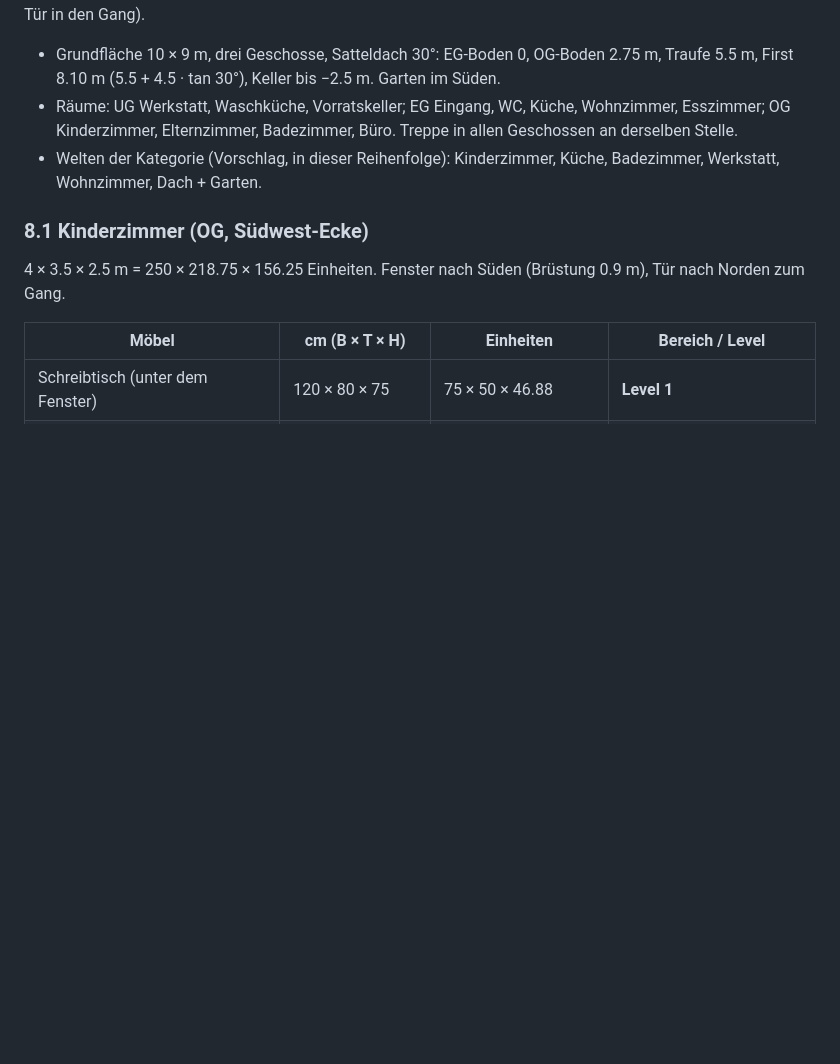
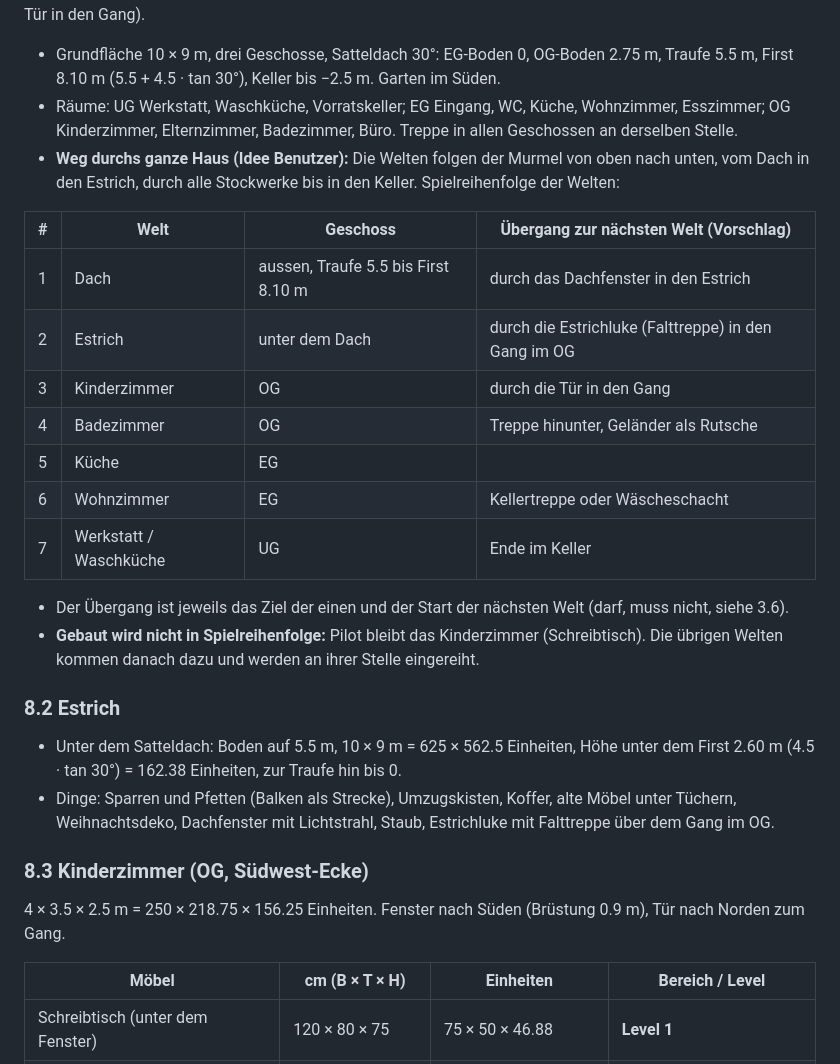
Before and after one commit to Cyclodex/murmel-abenteuer, a Markdown page: docs/plan-echte-orte.md, the part around the change. Drawn GitHub-style; blank space fills up the shorter version.

Commit message:
Plan echte Orte: Weg durchs ganze Haus vom Dach über den Estrich bis in den Keller
Co-Authored-By: Claude Opus 5.5 <noreply@anthropic.com>
Claude-Session: https://claude.ai/code/session_01WccmQnk5Yfqe2GRMTeG8hJ

```diff
--- a/docs/plan-echte-orte.md
+++ b/docs/plan-echte-orte.md
@@ -208,10 +208,30 @@ Fenster und Türen zueinander passen (aus dem Kinderzimmer sieht man in den Gart
   (5.5 + 4.5 · tan 30°), Keller bis −2.5 m. Garten im Süden.
 - Räume: UG Werkstatt, Waschküche, Vorratskeller; EG Eingang, WC, Küche, Wohnzimmer, Esszimmer; OG Kinderzimmer,
   Elternzimmer, Badezimmer, Büro. Treppe in allen Geschossen an derselben Stelle.
-- Welten der Kategorie (Vorschlag, in dieser Reihenfolge): Kinderzimmer, Küche, Badezimmer, Werkstatt, Wohnzimmer,
-  Dach + Garten.
+- **Weg durchs ganze Haus (Idee Benutzer):** Die Welten folgen der Murmel von oben nach unten, vom Dach in den Estrich,
+  durch alle Stockwerke bis in den Keller. Spielreihenfolge der Welten:
 
-### 8.1 Kinderzimmer (OG, Südwest-Ecke)
+| # | Welt | Geschoss | Übergang zur nächsten Welt (Vorschlag) |
+|---|---|---|---|
+| 1 | Dach | aussen, Traufe 5.5 bis First 8.10 m | durch das Dachfenster in den Estrich |
+| 2 | Estrich | unter dem Dach | durch die Estrichluke (Falttreppe) in den Gang im OG |
+| 3 | Kinderzimmer | OG | durch die Tür in den Gang |
+| 4 | Badezimmer | OG | Treppe hinunter, Geländer als Rutsche |
+| 5 | Küche | EG | |
+| 6 | Wohnzimmer | EG | Kellertreppe oder Wäscheschacht |
+| 7 | Werkstatt / Waschküche | UG | Ende im Keller |
+
+- Der Übergang ist jeweils das Ziel der einen und der Start der nächsten Welt (darf, muss nicht, siehe 3.6).
+- **Gebaut wird nicht in Spielreihenfolge:** Pilot bleibt das Kinderzimmer (Schreibtisch). Die übrigen Welten kommen
+  danach dazu und werden an ihrer Stelle eingereiht.
+
+### 8.2 Estrich
+- Unter dem Satteldach: Boden auf 5.5 m, 10 × 9 m = 625 × 562.5 Einheiten, Höhe unter dem First 2.60 m (4.5 · tan 30°)
+  = 162.38 Einheiten, zur Traufe hin bis 0.
+- Dinge: Sparren und Pfetten (Balken als Strecke), Umzugskisten, Koffer, alte Möbel unter Tüchern, Weihnachtsdeko,
+  Dachfenster mit Lichtstrahl, Staub, Estrichluke mit Falttreppe über dem Gang im OG.
+
+### 8.3 Kinderzimmer (OG, Südwest-Ecke)
 4 × 3.5 × 2.5 m = 250 × 218.75 × 156.25 Einheiten. Fenster nach Süden (Brüstung 0.9 m), Tür nach Norden zum Gang.
 
 | Möbel | cm (B × T × H) | Einheiten | Bereich / Level |
```
